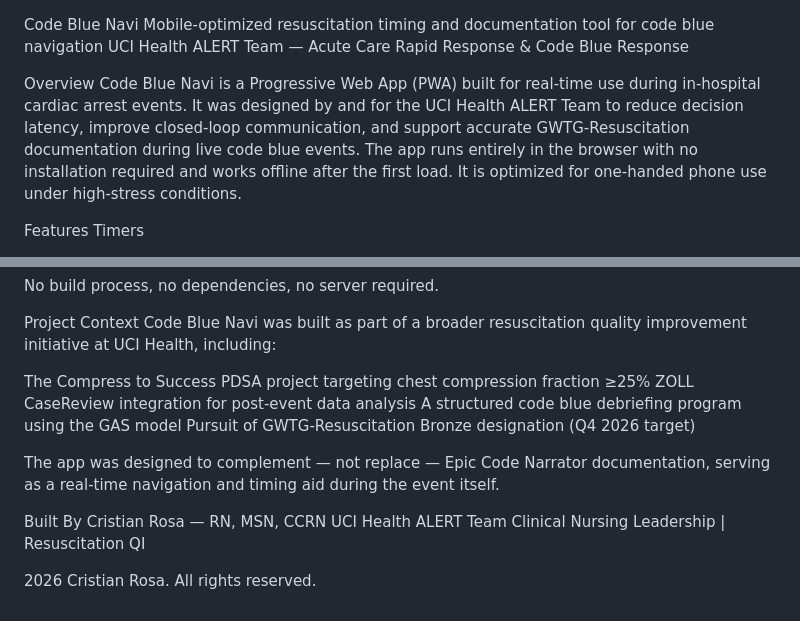
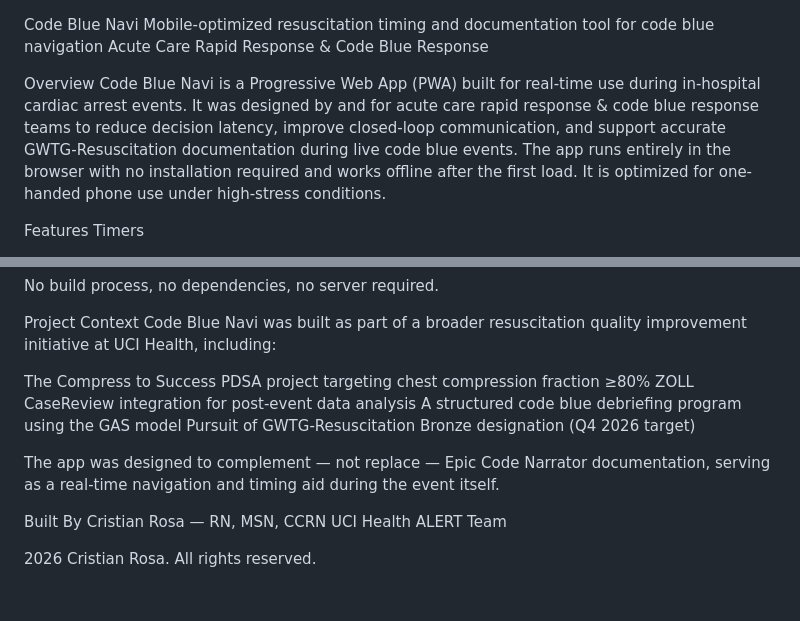
Before and after one commit to ALERT-Sapo/Code-Blue-NAVI, a Markdown page: README.md, 2 parts joined by grey strips. GitHub-like rendering.

```diff
--- a/README.md
+++ b/README.md
@@ -1,9 +1,9 @@
 Code Blue Navi
 Mobile-optimized resuscitation timing and documentation tool for code blue navigation
-UCI Health ALERT Team — Acute Care Rapid Response & Code Blue Response
+Acute Care Rapid Response & Code Blue Response
 
 Overview
-Code Blue Navi is a Progressive Web App (PWA) built for real-time use during in-hospital cardiac arrest events. It was designed by and for the UCI Health ALERT Team to reduce decision latency, improve closed-loop communication, and support accurate GWTG-Resuscitation documentation during live code blue events.
+Code Blue Navi is a Progressive Web App (PWA) built for real-time use during in-hospital cardiac arrest events. It was designed by and for acute care rapid response & code blue response teams to reduce decision latency, improve closed-loop communication, and support accurate GWTG-Resuscitation documentation during live code blue events.
 The app runs entirely in the browser with no installation required and works offline after the first load. It is optimized for one-handed phone use under high-stress conditions.
 
 Features
@@ -86,7 +86,7 @@ No build process, no dependencies, no server required.
 Project Context
 Code Blue Navi was built as part of a broader resuscitation quality improvement initiative at UCI Health, including:
 
-The Compress to Success PDSA project targeting chest compression fraction ≥25%
+The Compress to Success PDSA project targeting chest compression fraction ≥80%
 ZOLL CaseReview integration for post-event data analysis
 A structured code blue debriefing program using the GAS model
 Pursuit of GWTG-Resuscitation Bronze designation (Q4 2026 target)
@@ -96,6 +96,6 @@ The app was designed to complement — not replace — Epic Code Narrator docume
 Built By
 Cristian Rosa — RN, MSN, CCRN
 UCI Health ALERT Team
-Clinical Nursing Leadership | Resuscitation QI
+
 
 2026 Cristian Rosa. All rights reserved.
```
